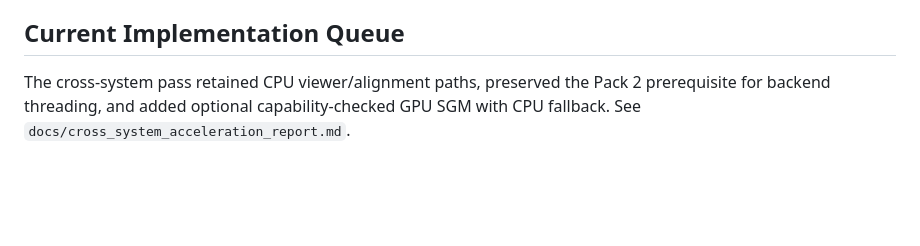
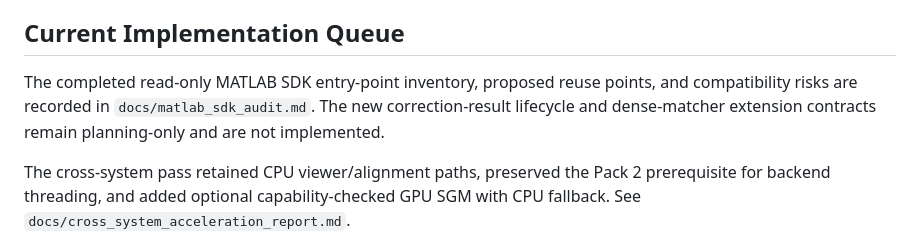
Before and after one commit to mdegan2020/matlab_tools, a Markdown page: sightline_workbench/docs/project_status.md, the part around the change. GitHub-like rendering; blank space fills up the shorter version.

Commit message:
Document MATLAB SDK audit

```diff
--- a/sightline_workbench/docs/project_status.md
+++ b/sightline_workbench/docs/project_status.md
@@ -95,6 +95,11 @@ head-on degeneracy, and stores pair-specific manual overrides only in a
 graphics-free runtime controller.
 
 ## Current Implementation Queue
+
+The completed read-only MATLAB SDK entry-point inventory, proposed reuse points,
+and compatibility risks are recorded in `docs/matlab_sdk_audit.md`. The new
+correction-result lifecycle and dense-matcher extension contracts remain
+planning-only and are not implemented.
 
 The cross-system pass retained CPU viewer/alignment paths, preserved the Pack 2
 prerequisite for backend threading, and added optional capability-checked GPU
```
Also changed, not shown: sightline_workbench/docs/matlab_sdk_audit.md (added, +129 -0 lines).
